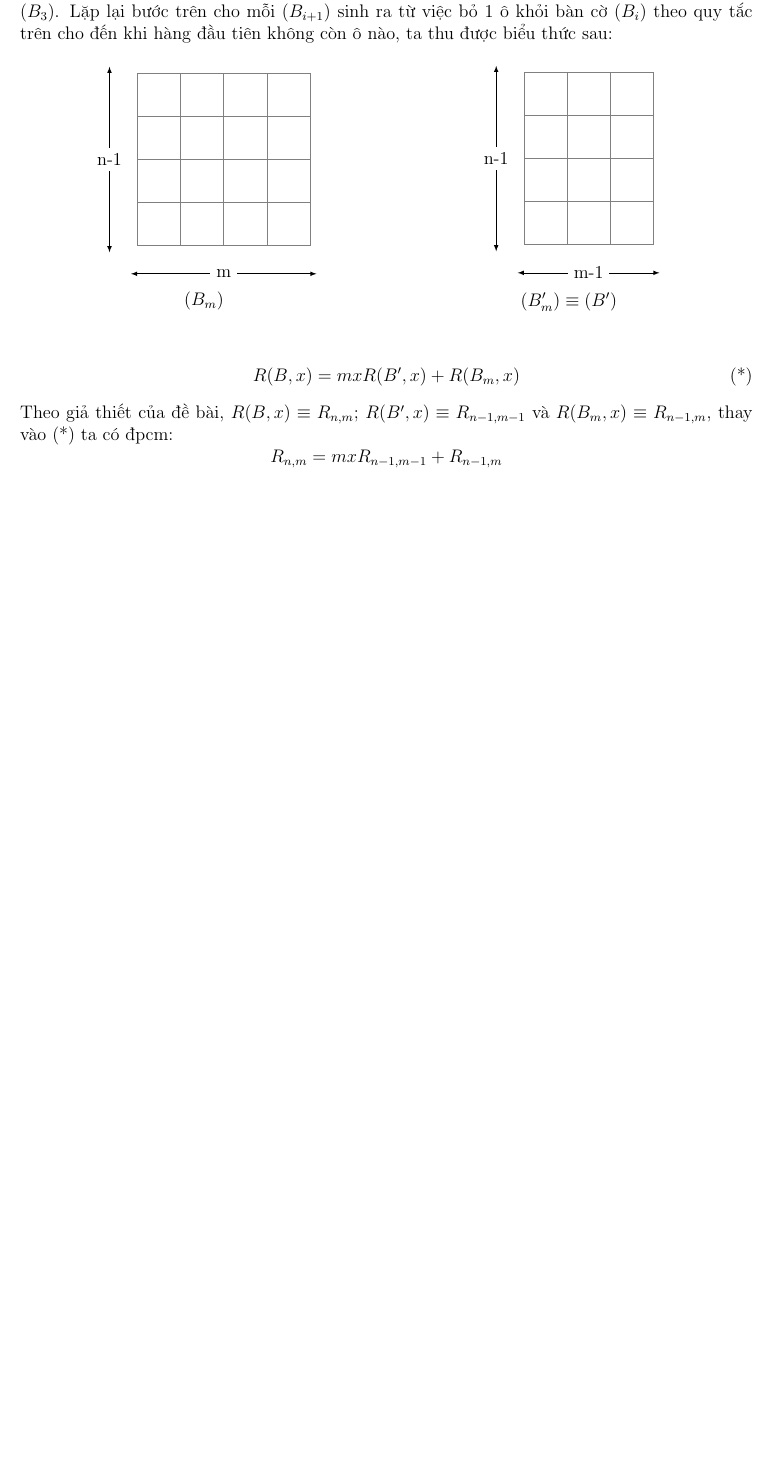
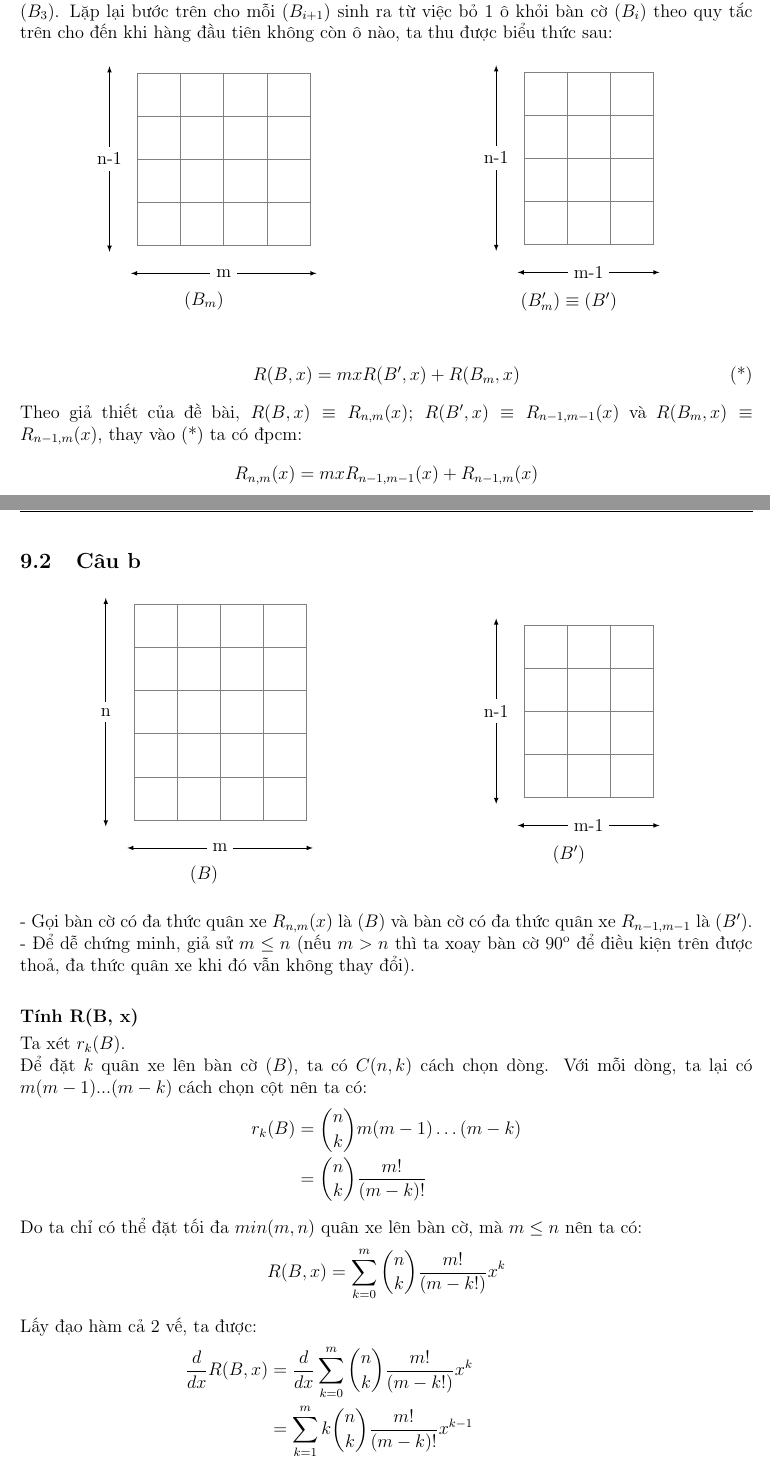
Before and after one commit to hungngocphat01/HCMUS-LaTeX-ThucHanhTTH-CC, a LaTeX document (main.tex, which reads Bai10.tex): part of page 15 of 18 before the commit and two parts of pages 15 and 16 of 20 after it, the two joined at a grey line, cut so that both start at the same text, the shorter picture padded with empty space. Compiled offline with pdfLaTeX.

Commit message:
Thêm 10b

```diff
--- a/Bai10.tex
+++ b/Bai10.tex
@@ -155,8 +155,69 @@ Tiếp tục xét bàn cờ $(B_2)$ và lại bỏ đi 1 ô ở hàng đầu ti
     R(B, x) = mxR(B', x) + R(B_m,x) \tag{*}
 \end{equation*}
 
-Theo giả thiết của đề bài, $R(B, x) \equiv R_{n,m}$; $R(B',x) \equiv R_{n-1,m-1}$ và $R(B_m,x) \equiv R_{n-1,m}$, thay vào (*) ta có đpcm:
+Theo giả thiết của đề bài, $R(B, x) \equiv R_{n,m}(x)$; $R(B',x) \equiv R_{n-1,m-1}(x)$ và $R(B_m,x) \equiv R_{n-1,m}(x)$, thay vào (*) ta có đpcm:
 \begin{equation*}
-    R_{n,m} = mxR_{n-1,m-1} + R_{n-1,m}
+    R_{n,m}(x) = mxR_{n-1,m-1}(x) + R_{n-1,m}(x)
 \end{equation*}
 
+\subsection{Câu b}
+
+\begin{figure}[H]
+    \newcommand{\0}{\textcolor{red}{0}}
+    \centering
+    \begin{minipage}{0.49\textwidth}
+        \centering
+        \begin{tikzpicture}
+        \matrix[matrix of nodes,nodes={draw=gray, anchor=center, minimum size=1cm}, column sep=-\pgflinewidth, row sep=-\pgflinewidth] (A) {
+            \empt & \empt & \empt & \empt \\
+            \empt & \empt & \empt & \empt \\
+            \empt & \empt & \empt & \empt \\
+            \empt & \empt & \empt & \empt \\
+            \empt & \empt & \empt & \empt \\};
+
+            \draw[latex-latex] ([yshift=-0.5cm]A.south west) -- ([yshift=-0.5cm]A.south east) node[midway,fill=white] {m};
+            \draw[latex-latex] ([xshift=-0.5cm]A.south west) -- ([xshift=-0.5cm]A.north west) node[midway,fill=white] {n};
+        \end{tikzpicture} \\
+        $(B)$
+    \end{minipage}
+    \begin{minipage}{0.49\textwidth}
+        \centering
+        \begin{tikzpicture}
+        \matrix[matrix of nodes,nodes={draw=gray, anchor=center, minimum size=1cm}, column sep=-\pgflinewidth, row sep=-\pgflinewidth] (A) {
+            \empt & \empt & \empt & \\
+            \empt & \empt & \empt & \\
+            \empt & \empt & \empt & \\
+            \empt & \empt & \empt & \\};
+
+            \draw[latex-latex] ([yshift=-0.5cm]A.south west) -- ([yshift=-0.5cm]A.south east) node[midway,fill=white] {m-1};
+            \draw[latex-latex] ([xshift=-0.5cm]A.south west) -- ([xshift=-0.5cm]A.north west) node[midway,fill=white] {n-1};
+        \end{tikzpicture} \\
+        $(B')$
+    \end{minipage}
+\end{figure}
+
+- Gọi bàn cờ có đa thức quân xe $R_{n,m}(x)$ là $(B)$ và bàn cờ có đa thức quân xe $R_{n-1,m-1}$ là $(B')$. \\
+- Để dễ chứng minh, giả sử $m \le n$ (nếu $m > n$ thì ta xoay bàn cờ $90^\text{o}$ để điều kiện trên được thoả, đa thức quân xe khi đó vẫn không thay đổi).
+
+\paragraph*{Tính R(B, x)}
+\hphantom{1pt}\par
+Ta xét $r_k(B)$.\\
+Để đặt $k$ quân xe lên bàn cờ $(B)$, ta có $C(n, k)$ cách chọn dòng. Với mỗi dòng, ta lại có $m(m-1)...(m-k)$ cách chọn cột nên ta có:
+$$
+\begin{aligned}
+r_k(B) &= {n\choose k}m(m-1)\dots(m-k) \\
+&= {n\choose k}\frac{m!}{(m-k)!}
+\end{aligned}
+$$
+
+Do ta chỉ có thể đặt tối đa $min(m,n)$ quân xe lên bàn cờ, mà $m\le n$ nên ta có:
+$$
+R(B, x) = \ssum{k=0}{m}{{n\choose k}\frac{m!}{(m-k!)}x^k}
+$$
+
+Lấy đạo hàm cả 2 vế, ta được:
+\begin{equation*}
+\begin{aligned}
+\deriv{R(B,x)} &= \deriv{\ssum{k=0}{m}{{n\choose k}\frac{m!}{(m-k!)}x^k}} \\
+&= \ssum{k=1}{m}{k{n\choose k}\frac{m!}{(m-k)!}x^{k-1}} \\
+& =\ssum{k=1}{m}{k\frac{m!n!}{(m-k)!(n-k)!k!}x^{k-1}} \\
@@ -162,0 +231 @@ Theo giả thiết của đề bài, $R(B, x) \equiv R_{n,m}$; $R(B',x) \equiv R
+Lý luận tương tự như với bàn cờ (B), ta có:
--- a/main.tex
+++ b/main.tex
@@ -100,6 +100,8 @@
 
 \renewcommand{\a}[1]{\ensuremath{a_{#1}}}
 \newcommand{\Ra}{\ensuremath{\Rightarrow} }
+\newcommand{\ssum}[3]{\sum_{#1}^{#2}{#3}}
+\newcommand{\deriv}[1]{\ensuremath{\frac{d}{dx}#1}}
 
 %%%%%%%%%%%%%%%%%%%%%%%%%%%%%%%%%
 
```
Also changed, not shown: Bai5.tex (+0 -1 lines), Bai10.tex (48 more changed lines), 1 other file.
